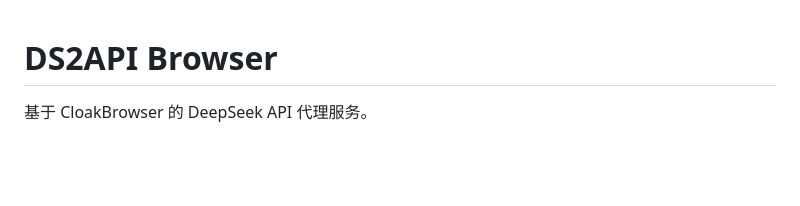
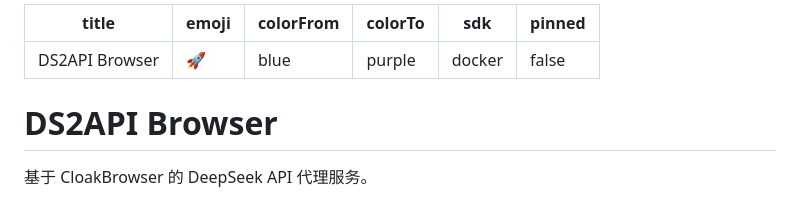
Before and after one commit to Ciaptulin/ds2api-browser, a Markdown page: README.md, the part around the change. Rendered like a GitHub page; blank space fills up the shorter version.

Commit message:
fix: 添加 HF Space README YAML 元数据

```diff
--- a/README.md
+++ b/README.md
@@ -1,3 +1,12 @@
+---
+title: DS2API Browser
+emoji: 🚀
+colorFrom: blue
+colorTo: purple
+sdk: docker
+pinned: false
+---
+
 # DS2API Browser
 
 基于 CloakBrowser 的 DeepSeek API 代理服务。
```
